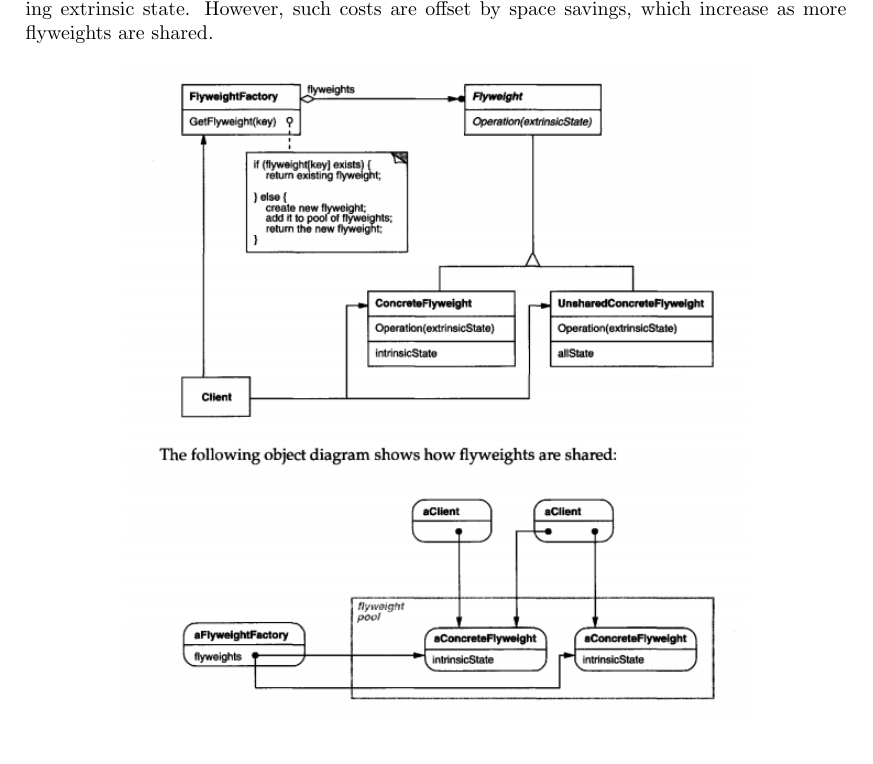
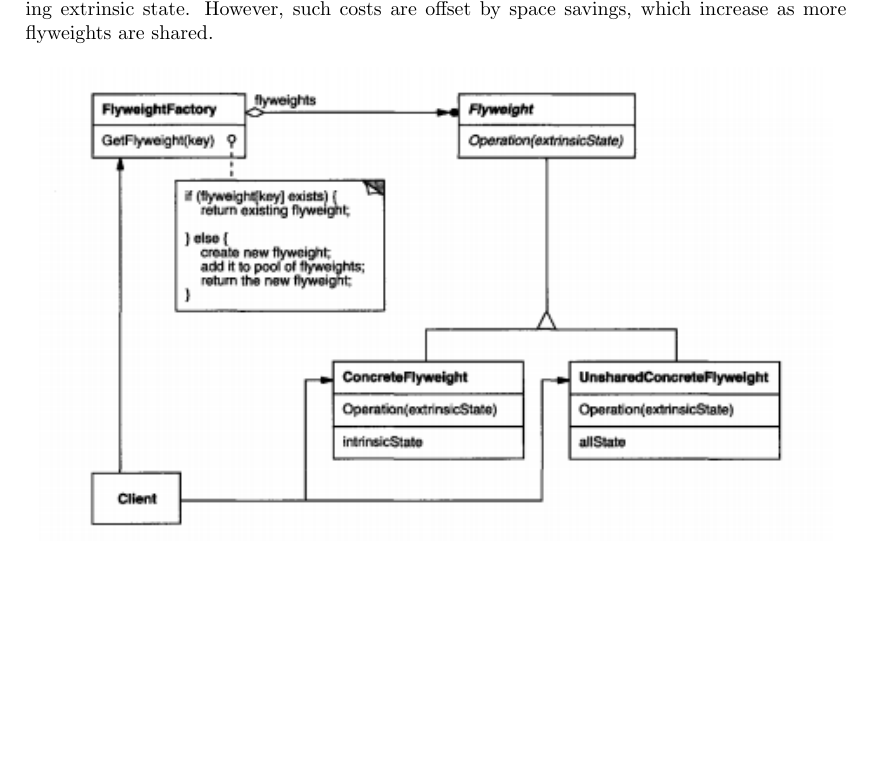
Before and after one commit to lukepereira/notebooks, a LaTeX document (documents/2020-OOP-design-patterns/main.tex): part of page 18 of 30, cut so that both start at the same text. Compiled offline with pdfLaTeX.

Commit message:
Update a diagram

```diff
--- a/documents/2020-OOP-design-patterns/main.tex
+++ b/documents/2020-OOP-design-patterns/main.tex
@@ -488,7 +488,7 @@ and/or computing extrinsic state. However, such costs are offset by space saving
 
 \begin{figure}[h]
     \centering
-    \includegraphics[width=11cm]{diagrams/pattern-11-flyweight.png}
+    \includegraphics[width=14cm]{diagrams/pattern-11-flyweight.png}
 \end{figure}
 
 
```
Also changed, not shown: documents/2020-OOP-design-patterns/diagrams/pattern-11-flyweight.png, documents/2020-OOP-design-patterns/main.tex (2 more changed lines).
